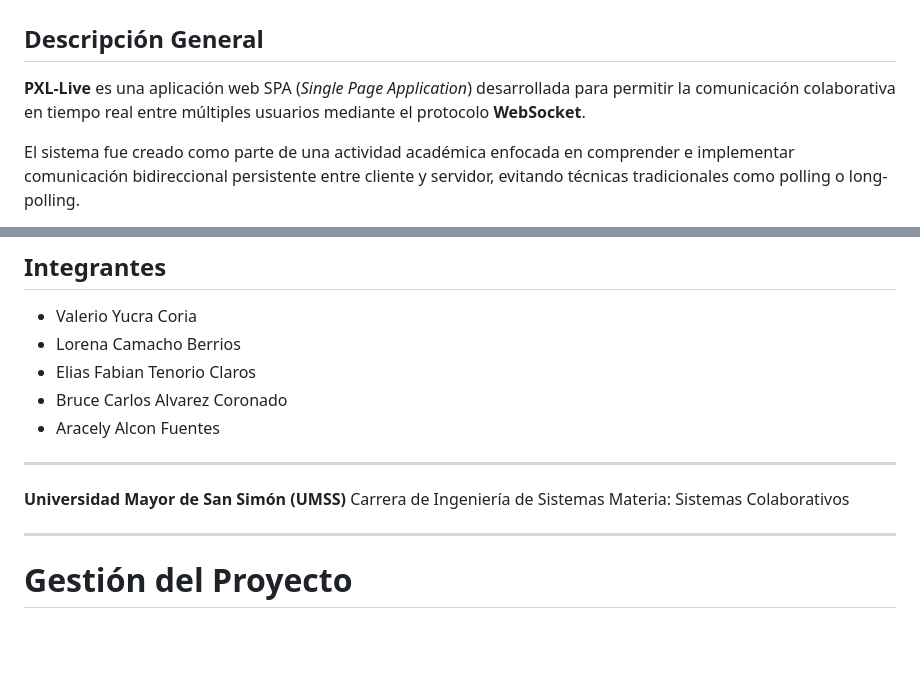
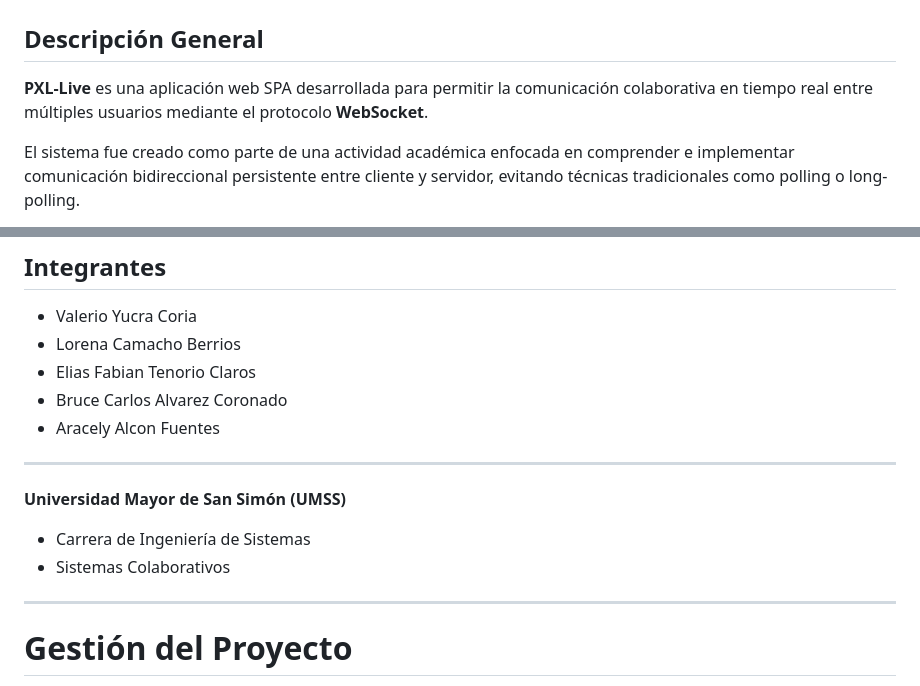
Before and after one commit to valerio754/PXL-Live-Chat, a Markdown page: README.md, 2 parts joined by grey strips. Drawn GitHub-style; blank space fills up the shorter version.

```diff
--- a/README.md
+++ b/README.md
@@ -2,7 +2,7 @@
 
 ##  Descripción General
 
-**PXL-Live** es una aplicación web SPA (*Single Page Application*) desarrollada para permitir la comunicación colaborativa en tiempo real entre múltiples usuarios mediante el protocolo **WebSocket**.
+**PXL-Live** es una aplicación web SPA desarrollada para permitir la comunicación colaborativa en tiempo real entre múltiples usuarios mediante el protocolo **WebSocket**.
 
 El sistema fue creado como parte de una actividad académica enfocada en comprender e implementar comunicación bidireccional persistente entre cliente y servidor, evitando técnicas tradicionales como polling o long-polling.
 
@@ -336,8 +336,9 @@ Proyecto desarrollado por el grupo **PIXEL** para la materia de **Sistemas Colab
 ---
 
 **Universidad Mayor de San Simón (UMSS)**
-Carrera de Ingeniería de Sistemas
-Materia: Sistemas Colaborativos
+
+- Carrera de Ingeniería de Sistemas
+- Sistemas Colaborativos
 
 ---
 
```
